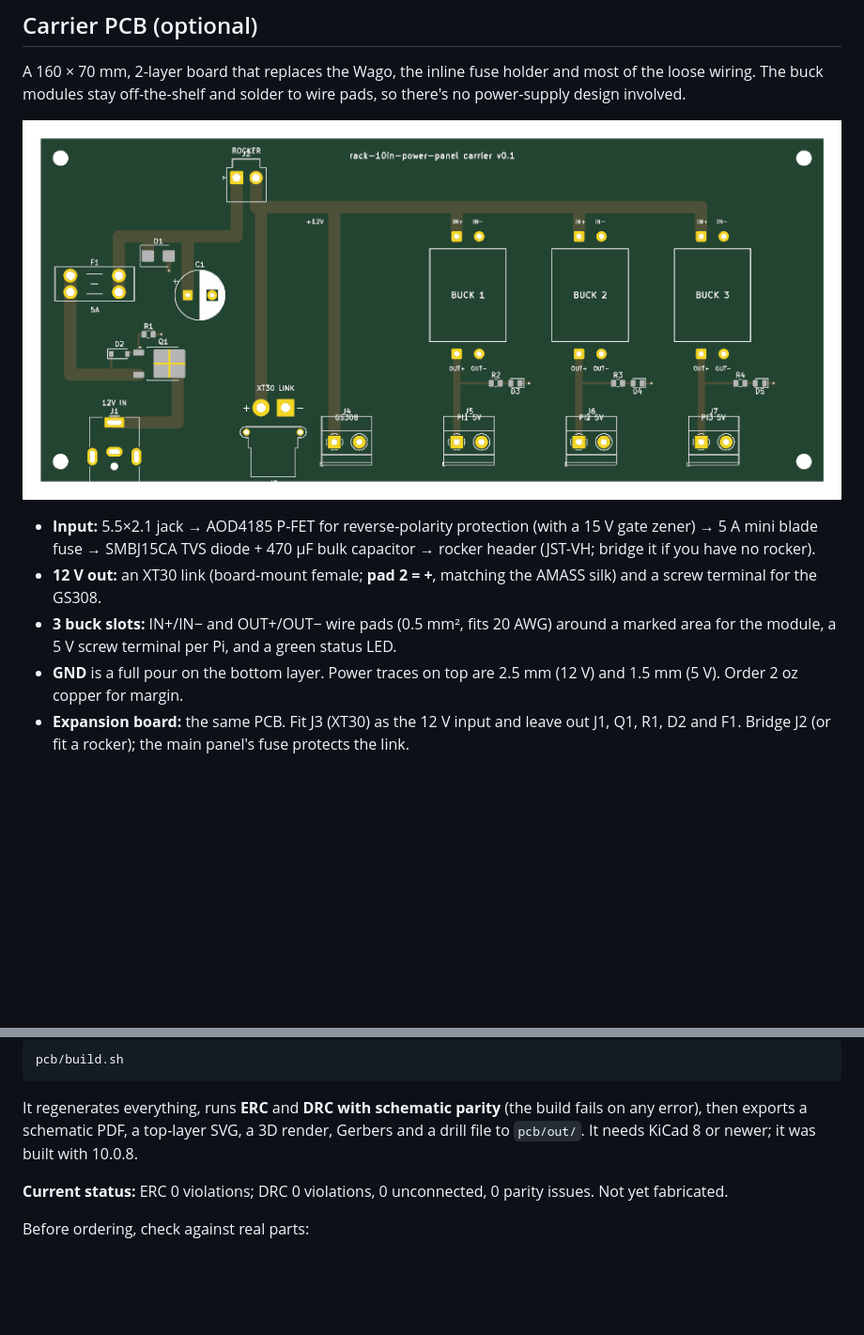
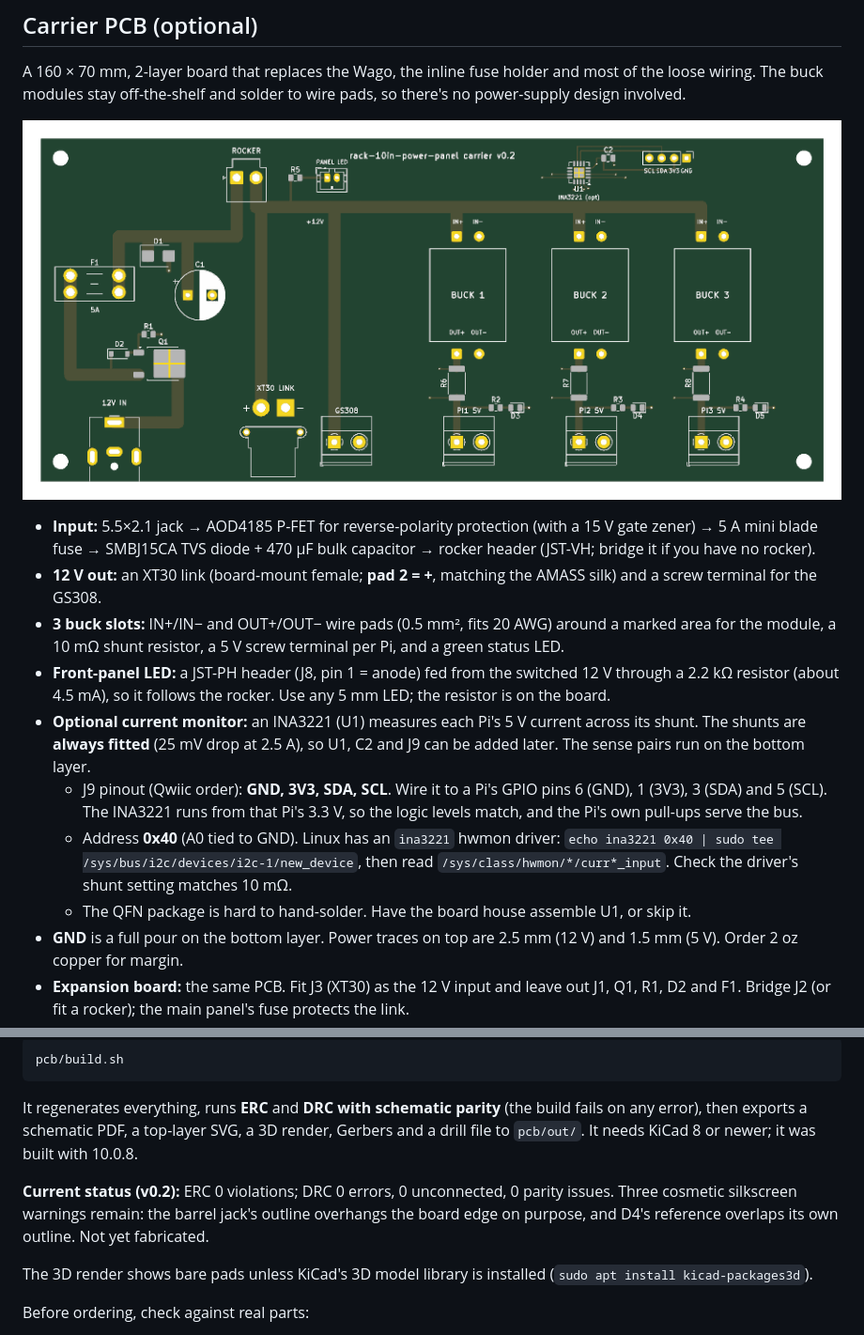
Before and after one commit to 96daysleft/rack-10in-power-panel, a Markdown page: README.md, 2 parts joined by grey strips. Shown at 94% size. Drawn GitHub-style; pictures changed too: docs/pcb-3d.png; blank space fills up the shorter version.

```diff
--- a/README.md
+++ b/README.md
@@ -55,7 +55,12 @@ A 160 × 70 mm, 2-layer board that replaces the Wago, the inline fuse holder and
 
 - **Input:** 5.5×2.1 jack → AOD4185 P-FET for reverse-polarity protection (with a 15 V gate zener) → 5 A mini blade fuse → SMBJ15CA TVS diode + 470 µF bulk capacitor → rocker header (JST-VH; bridge it if you have no rocker).
 - **12 V out:** an XT30 link (board-mount female; **pad 2 = +**, matching the AMASS silk) and a screw terminal for the GS308.
-- **3 buck slots:** IN+/IN− and OUT+/OUT− wire pads (0.5 mm², fits 20 AWG) around a marked area for the module, a 5 V screw terminal per Pi, and a green status LED.
+- **3 buck slots:** IN+/IN− and OUT+/OUT− wire pads (0.5 mm², fits 20 AWG) around a marked area for the module, a 10 mΩ shunt resistor, a 5 V screw terminal per Pi, and a green status LED.
+- **Front-panel LED:** a JST-PH header (J8, pin 1 = anode) fed from the switched 12 V through a 2.2 kΩ resistor (about 4.5 mA), so it follows the rocker. Use any 5 mm LED; the resistor is on the board.
+- **Optional current monitor:** an INA3221 (U1) measures each Pi's 5 V current across its shunt. The shunts are **always fitted** (25 mV drop at 2.5 A), so U1, C2 and J9 can be added later. The sense pairs run on the bottom layer.
+  - J9 pinout (Qwiic order): **GND, 3V3, SDA, SCL**. Wire it to a Pi's GPIO pins 6 (GND), 1 (3V3), 3 (SDA) and 5 (SCL). The INA3221 runs from that Pi's 3.3 V, so the logic levels match, and the Pi's own pull-ups serve the bus.
+  - Address **0x40** (A0 tied to GND). Linux has an `ina3221` hwmon driver: `echo ina3221 0x40 | sudo tee /sys/bus/i2c/devices/i2c-1/new_device`, then read `/sys/class/hwmon/*/curr*_input`. Check the driver's shunt setting matches 10 mΩ.
+  - The QFN package is hard to hand-solder. Have the board house assemble U1, or skip it.
 - **GND** is a full pour on the bottom layer. Power traces on top are 2.5 mm (12 V) and 1.5 mm (5 V). Order 2 oz copper for margin.
 - **Expansion board:** the same PCB. Fit J3 (XT30) as the 12 V input and leave out J1, Q1, R1, D2 and F1. Bridge J2 (or fit a rocker); the main panel's fuse protects the link.
 
@@ -71,7 +76,9 @@ pcb/build.sh
 
 It regenerates everything, runs **ERC** and **DRC with schematic parity** (the build fails on any error), then exports a schematic PDF, a top-layer SVG, a 3D render, Gerbers and a drill file to `pcb/out/`. It needs KiCad 8 or newer; it was built with 10.0.8.
 
-**Current status:** ERC 0 violations; DRC 0 violations, 0 unconnected, 0 parity issues. Not yet fabricated.
+**Current status (v0.2):** ERC 0 violations; DRC 0 errors, 0 unconnected, 0 parity issues. Three cosmetic silkscreen warnings remain: the barrel jack's outline overhangs the board edge on purpose, and D4's reference overlaps its own outline. Not yet fabricated.
+
+The 3D render shows bare pads unless KiCad's 3D model library is installed (`sudo apt install kicad-packages3d`).
 
 Before ordering, check against real parts:
 1. The XT30 polarity marking on your connector.
```
Also changed, not shown: BOM.md (+6 -0 lines), 6 other files.
